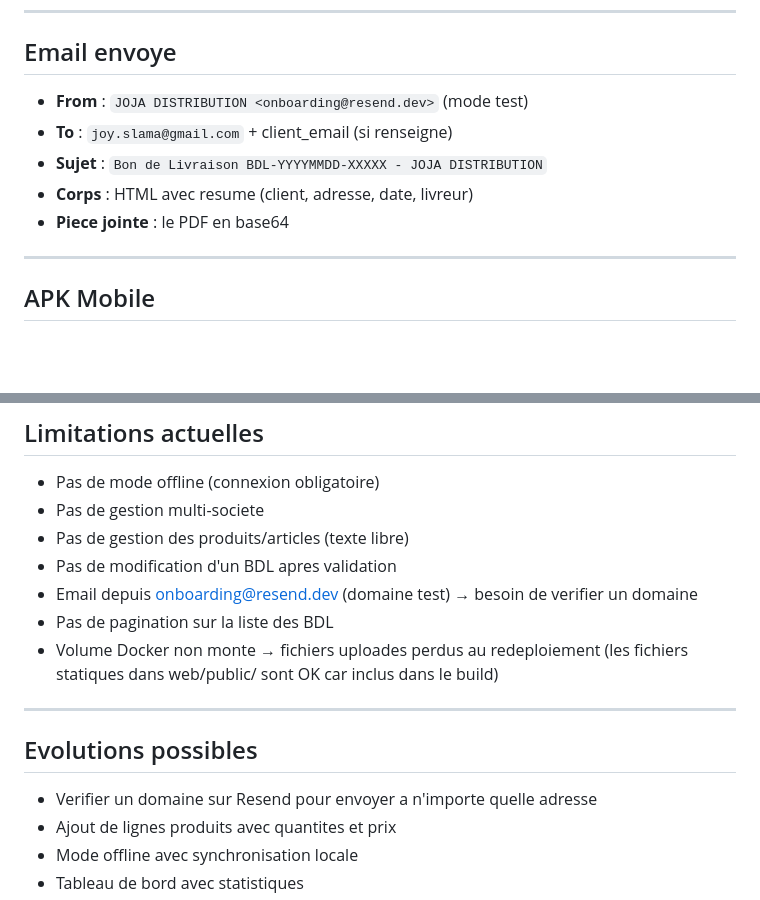
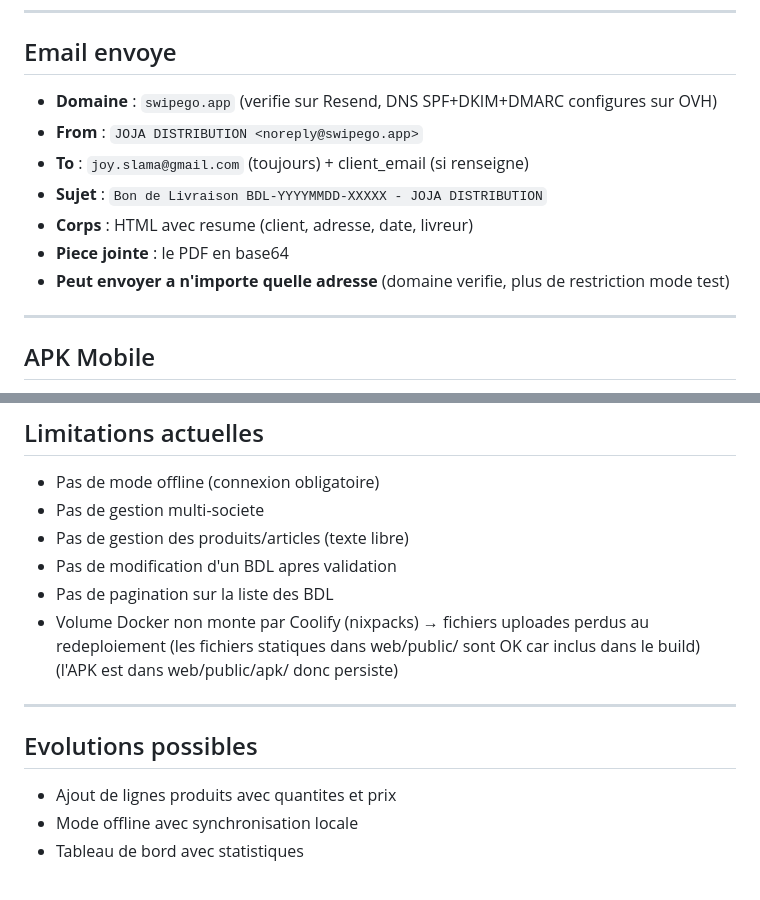
Before and after one commit to AmazingeventParis/joja-distribution, a Markdown page: project-select.md, 2 parts joined by grey strips. Rendered like a GitHub page; blank space fills up the shorter version.

```diff
--- a/project-select.md
+++ b/project-select.md
@@ -239,11 +239,13 @@ Toutes les routes incluent des headers CORS pour l'acces mobile.
 ---
 
 ## Email envoye
-- **From** : `JOJA DISTRIBUTION <onboarding@resend.dev>` (mode test)
-- **To** : `joy.slama@gmail.com` + client_email (si renseigne)
+- **Domaine** : `swipego.app` (verifie sur Resend, DNS SPF+DKIM+DMARC configures sur OVH)
+- **From** : `JOJA DISTRIBUTION <noreply@swipego.app>`
+- **To** : `joy.slama@gmail.com` (toujours) + client_email (si renseigne)
 - **Sujet** : `Bon de Livraison BDL-YYYYMMDD-XXXXX - JOJA DISTRIBUTION`
 - **Corps** : HTML avec resume (client, adresse, date, livreur)
 - **Piece jointe** : le PDF en base64
+- **Peut envoyer a n'importe quelle adresse** (domaine verifie, plus de restriction mode test)
 
 ---
 
@@ -293,15 +295,14 @@ Toutes les routes incluent des headers CORS pour l'acces mobile.
 - Pas de gestion multi-societe
 - Pas de gestion des produits/articles (texte libre)
 - Pas de modification d'un BDL apres validation
-- Email depuis onboarding@resend.dev (domaine test) → besoin de verifier un domaine
 - Pas de pagination sur la liste des BDL
-- Volume Docker non monte → fichiers uploades perdus au redeploiement
+- Volume Docker non monte par Coolify (nixpacks) → fichiers uploades perdus au redeploiement
   (les fichiers statiques dans web/public/ sont OK car inclus dans le build)
+  (l'APK est dans web/public/apk/ donc persiste)
 
 ---
 
 ## Evolutions possibles
-- Verifier un domaine sur Resend pour envoyer a n'importe quelle adresse
 - Ajout de lignes produits avec quantites et prix
 - Mode offline avec synchronisation locale
 - Tableau de bord avec statistiques
```
Also changed, not shown: CLAUDE.md (+23 -1 lines).
